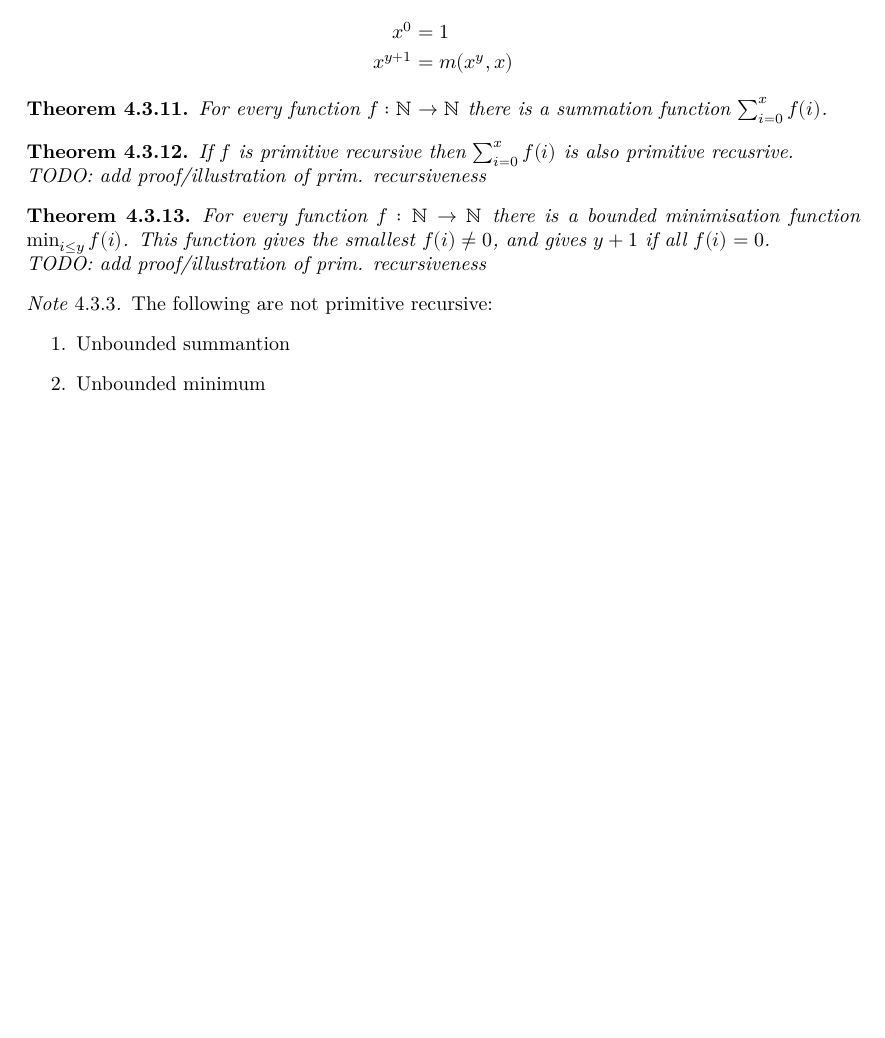
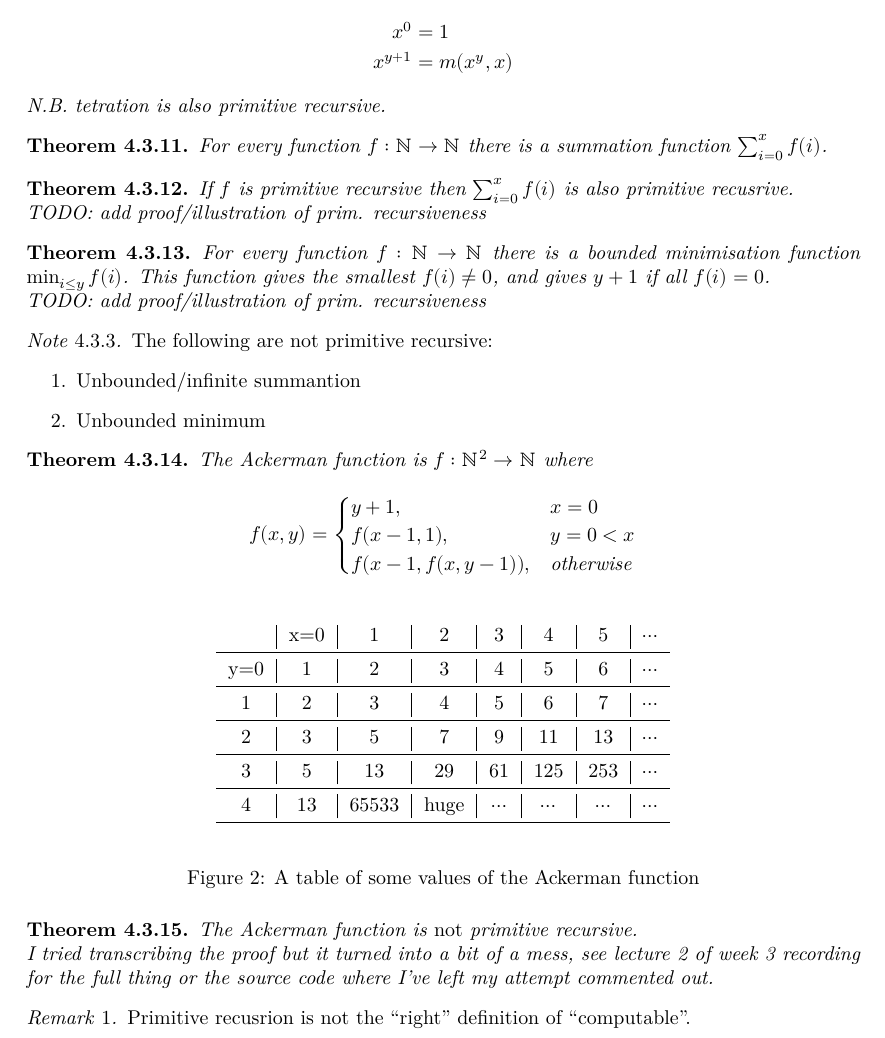
Before and after one commit to rjboas/MATH3306-2022sem2-Notes, a LaTeX document (MATH3306-Notes.tex): part of page 9 of 9, cut so that both start at the same text, the shorter picture padded with empty space. The pictures show the PDF file MATH3306-Notes.pdf that the author committed with the source.

Commit message:
Add Ackerman function content

```diff
--- a/MATH3306-Notes.tex
+++ b/MATH3306-Notes.tex
@@ -479,6 +479,8 @@ Grammars and code are also alternatives.
             x^0 &= 1 \\
             x^{y+1} &= m(x^y, x)
     \end{align*}
+
+    N.B. tetration is also primitive recursive.
 \end{theorem}
 \begin{theorem}
     For every function \(f:\N\to\N\) there is a summation function \(\sum_{i=0}^x f(i)\).
@@ -500,9 +502,157 @@ Grammars and code are also alternatives.
 \begin{note}
     The following are not primitive recursive:
     \begin{enumerate}
-        \item Unbounded summantion
+        \item Unbounded/infinite summantion
         \item Unbounded minimum
     \end{enumerate}
 \end{note}
+\begin{theorem}
+    The Ackerman function is \(f:\N^2\to\N\) where
+    \[
+        f(x,y) = \begin{cases}
+            y+1, & x=0 \\
+            f(x-1, 1), & y=0<x \\
+            f(x-1, f(x, y-1)), & \text{otherwise}
+        \end{cases}
+    \]
+
+    \begin{figure}[H]
+        \begin{center}
+        \begin{tabular}{c|c|c|c|c|c|c|c}
+         & x=0 & 1 & 2 & 3 & 4 & 5 & \(\cdots\) \\
+        \midrule
+        y=0 & 1 & 2 & 3 & 4 & 5 & 6  & \(\cdots\)\\ \midrule
+        1 & 2 & 3 & 4 & 5 & 6 & 7  & \(\cdots\)\\ \midrule
+        2 & 3 & 5 & 7 & 9 & 11 & 13  & \(\cdots\)\\ \midrule
+        3 & 5 & 13 & 29 & 61 & 125 & 253  & \(\cdots\)\\ \midrule
+        4 & 13 & 65533 & \text{huge} & \(\cdots\) & \(\cdots\) & \(\cdots\)  & \(\cdots\)\\ \midrule
+        \end{tabular}
+        \end{center}
+        \caption{A table of some values of the Ackerman function}
+    \end{figure}
+\end{theorem}
+\begin{theorem}
+    The Ackerman function is \emph{not} primitive recursive.
+
+    % \begin{proof}
+
+    % Notation: \(A_m(n):\N\to\N\) is the \(n\)th row of the Ackerman function
+    % which is \(A(m,n)\),
+    % i.e. \(A_0(n)=n+1\), \(A_1(n)=n+2\), etc.
+
+    % Facts for all \(m, n\)
+    % \begin{itemize}
+    %     \item \(n<A_m(n)\)
+    %     \item \(A_m(n)<A_m(n+1)\)
+    %     \item \(A_m(n)<A_{m+1}(n)\)
+    % \end{itemize}
+    % Proofs left as an excersise to the reader.
+
+    % Notation: \(f^{(k)}(x) = \overbrace{f(f(\cdots f(x))\cdots)}^{k \text{ times}}\)
+    % \begin{lemma}
+    %     \[n \le A_0^{(n-1)}(1) \forall m, \forall n \ge 1\]
+    %     \begin{proof}
+
+    %         For \(m=0\),
+    %         \(n \le A_0^{(n-1)}(1) = 1 + \overbrace{1+1+\cdots+1}^{n-1 \text{ times}} = n\).
+
+    %         For \(m>0\),
+    %         \begin{align*}
+    %             A_m^{(n-1)}(1) &= \overbrace{A_m(A_m(\cdots A_m(1))\cdots)}^{n-1 \text{ times}} \\
+    %             &\ge \overbrace{A_{m-1}(A_m(\cdots A_m(1))\cdots)}^{n-1 \text{ times}} \\
+    %             &\ge \overbrace{A_{m-1}(A_{m-1}(\cdots A_m(1))\cdots)}^{n-1 \text{ times}} \\
+    %             &\ge A_{m-1}^{(n-1)}(1) \ge n
+    %         \end{align*}
+    %     \end{proof}
+    % \end{lemma}
+    % \begin{lemma}
+    %     \[A_m^{(n+1)}(1)=A_{m+1}(n)\]
+    %     \begin{proof}
+
+    %         For \(m=0\),
+    %         \begin{align*}
+    %              A_m^{(n+1)}(1) &= \overbrace{1+1+\cdots+1}^{n+1 \text{ times}} = n + 2 \\
+    %              &= A_1(n) = n+2 \\
+    %         \end{align*}
+
+    %         For \(m>0\), induct on \(n\).
+    %         Base case: \(A_m^{(1)}(1)=A_{m+1}(0)\), true by formula.
+    %         Inductive step:
+    %         Let \(n>0\),
+    %         \begin{align*}
+    %             A_m^{(n+1)}(1) &= A_{m+1}(n) \\
+    %                            &= A_m(A_{m+1}(n-1)) \\
+    %                            &= A_m(A_{m}^{(n)}(1)) \\
+    %                            &= A_{m}^{(n+1)}
+    %         \end{align*}
+    %     \end{proof}
+    % \end{lemma}
+
+    % Finish proof:
+
+    % Claim: \(\forall\) primitive recursive functions \(p:\N^n\to\N\),
+    % \(\exists i \st p<A_i\).
+    % I.e. it can be bound by a row of the Ackerman function.
+
+    % \begin{proof}
+    %     Induct on length of the primitive recusrive definition.
+
+    %     Initial functions:
+    %     \begin{align*}
+    %         z(n) &< A_0(n) \\
+    %         \sigma(n) &< A_1(n) \\
+    %         \pi_{i,n}(x_1,\ldots,x_n) &< \max x_1,\ldots,x_n < A_0(\max x_1,\ldots,x_n)
+    %     \end{align*}
+
+    %     Composition:
+    %     Suppose \(g,h:\N\to\N\).
+    %     \(g\) is prim. rec., \(g < A_i\)
+    %     and
+    %     \(h\) is prim. rec.,\(h < A_j\).
+
+    %     Find some row \(q\) \st \(g(h(n))<A_q(n)\).
+
+    %     Claim:
+    %     \(g(h(n))<A_{m+2}(n)\) where \(m=\max (i,j)\).
+    %     Since
+    %     \begin{align*}
+    %         g(h(n)) &< A_i(A_j(n)) \\
+    %         &\le A_m(A_{m+1}(n)) \\
+    %         &\le A_m(A_m^{(n+1)}(n)) \\
+    %         &\le A_m^{(n+2)}(n) \\
+    %         &\le A_{m+1}(n+1) \\
+    %         &\le A_{m+2}(n) \quad \text{(proof of this lemma elided)}
+    %     \end{align*}
+
+    %     Primitive recusrion:
+    %     Let \(g:\N^n\to\N\), \(h:\N^{n+2}\to\N\).
+    %     \begin{align*}
+    %         f(x,\ldots,x_n,0) &= g(x,\ldots,x_n) \\
+    %         f(x,\ldots,x_n,y+1) &= h(x,\ldots,x_n,y,f(x,\ldots,x_n,y))
+    %     \end{align*}
+    %     Assume
+    %     \begin{align*}
+    %         g(x,\ldots,x_n) &< A_r(\max x_i) \\
+    %         h(x,\ldots,x_n,y,f(x,\ldots,x_n,y,z)) &< A_s(\max x_i,y,z)
+    %     \end{align*}
+    %     Claim: \(f(x,\ldots,x_n,0) < A_q(y+\max x_i)\) where \(q=\max(r,s)+1\).
+
+    %     Proof elided.
+    % \end{proof}
+
+    %     Let \(z = \max x_i, y\).
+
+    %     Claim: \(f(x,\ldots,x_n,y) \le A_{q+1}(\max x_i,y)\).
+
+    %     Proof elided.
+    % \end{proof}
+
+    I tried transcribing the proof but it turned into a bit of a mess,
+    see lecture 2 of week 3 recording for the full thing or the source code
+    where I've left my attempt commented out.
+\end{theorem}
+\begin{remark}
+    Primitive recusrion is not the ``right'' definition of ``computable''.
+\end{remark}
 
 \end{document}
```
Also changed, not shown: MATH3306-Notes.pdf.
